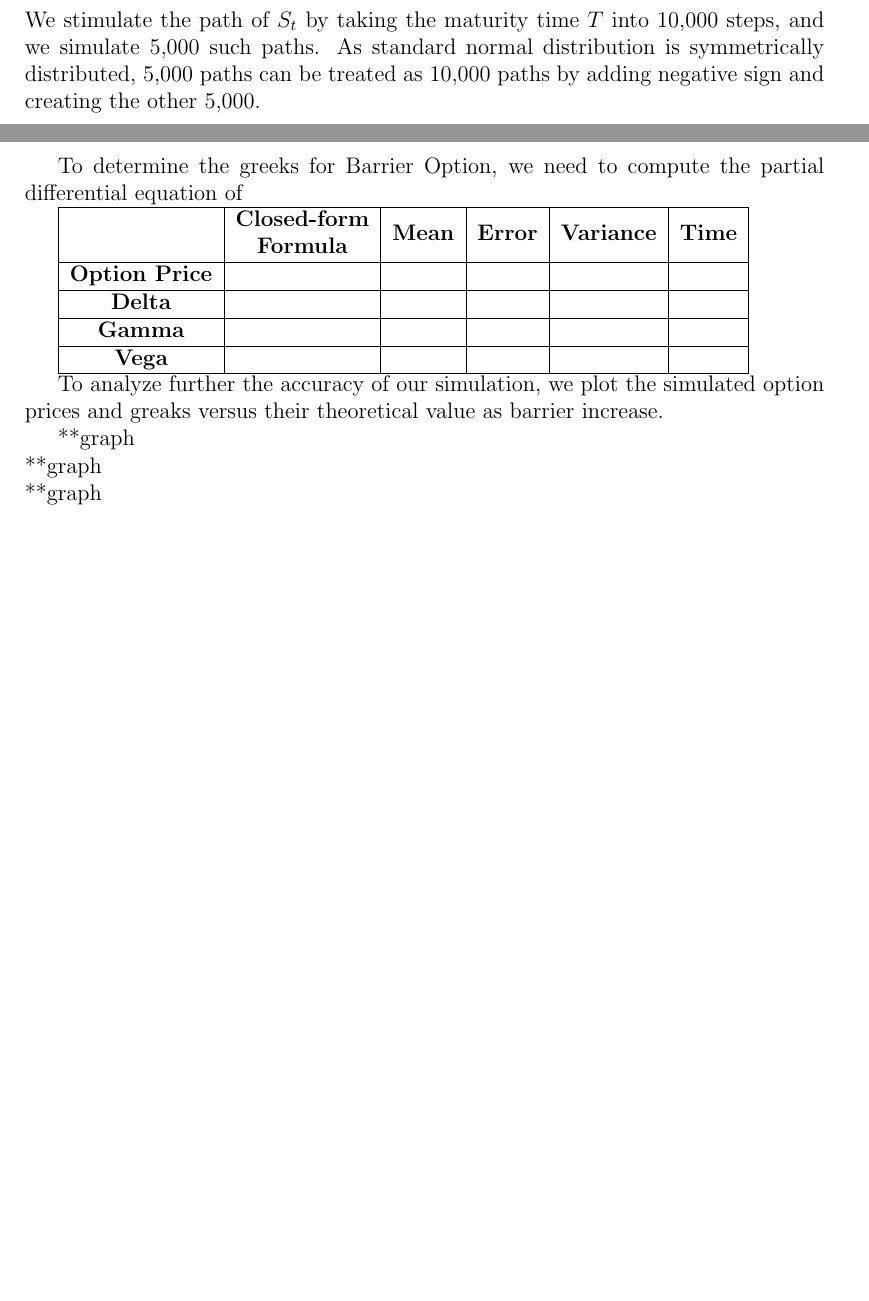
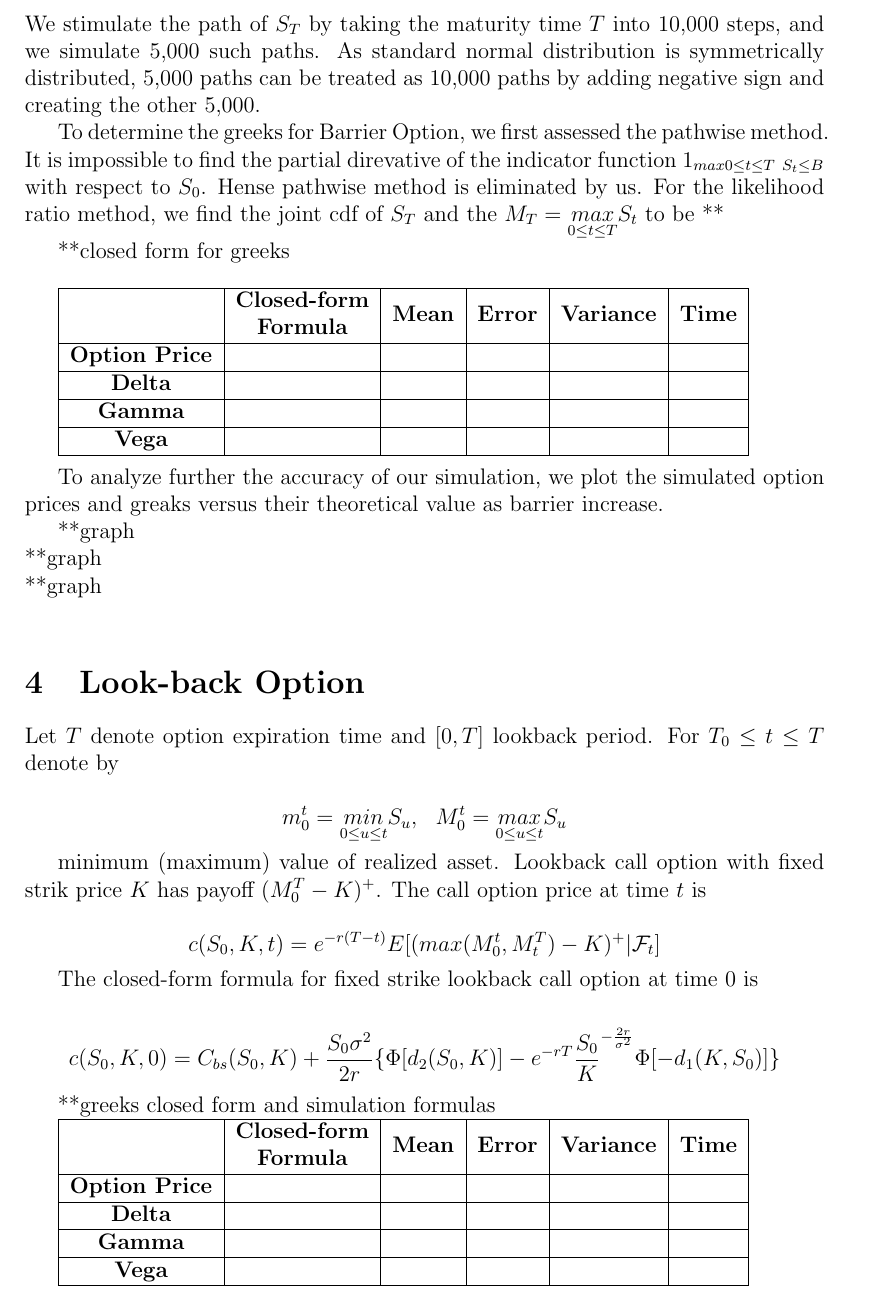
Before and after one commit to ChebbiL/barrier-and-look-back-options, a LaTeX document (report/report_group3.tex): two parts of pages 5 and 6 of 8 before the commit and part of page 6 of 8 after it, the two joined at a grey line, cut so that both start at the same text, the shorter picture padded with empty space. Compiled offline with pdfLaTeX.

Commit message:
Updated by 7/3 Wed afternoon

```diff
--- a/report/report_group3.tex
+++ b/report/report_group3.tex
@@ -247,9 +257,12 @@ Where $C_{bs}$ and $d_{1}$ are as stated in the Black-Scholes formula (1), and $
 **need Closed-form for greeks...
 \\
 \\
-We stimulate the path of $S_t$ by taking the maturity time $T$ into 10,000 steps, and we simulate 5,000 such paths. As standard normal distribution is symmetrically distributed, 5,000 paths can be treated as 10,000 paths by adding negative sign and creating the other 5,000.
+We stimulate the path of $S_T$ by taking the maturity time $T$ into 10,000 steps, and we simulate 5,000 such paths. As standard normal distribution is symmetrically distributed, 5,000 paths can be treated as 10,000 paths by adding negative sign and creating the other 5,000.
 
-To determine the greeks for Barrier Option, we need to compute the partial differential equation of
+To determine the greeks for Barrier Option, we first assessed the pathwise method. It is impossible to find the partial direvative of the indicator function $1_{max 0\leq t\leq T \  S_t\leq B}$  with respect to $S_0$. Hense pathwise method is eliminated by us. For the likelihood ratio method, we find the joint cdf of $S_T$ and the  $M_T = \underset{0 \leq t \leq T}{max} S_t$ to be **
+
+**closed form for greeks
+\\
 
 
 
@@ -261,7 +274,7 @@ To determine the greeks for Barrier Option, we need to compute the partial diffe
 \textbf{Delta}        &                                                                                             &               &                &                   &               \\ \hline
 \textbf{Gamma}        &                                                                                             &               &                &                   &               \\ \hline
 \textbf{Vega}         &                                                                                             &               &                &                   &               \\ \hline
-\end{tabular}
+\end{tabular}\\
 
 
 
@@ -271,6 +284,32 @@ To analyze further the accuracy of our simulation, we plot the simulated option
 **graph\\
 **graph\\
 
+
+\section{Look-back Option}
+
+Let $T$ denote option expiration time and $[0,T]$ lookback period. For $T_0 \leq t\leq T$ denote by
+
+$$m^t_{0} =\underset{0 \leq u \leq t}{min}  S_u, \ \   M^t_{0} = \underset{0 \leq u \leq t}{max} S_u$$
+
+minimum (maximum) value of realized asset. Lookback call option with fixed strik price $K$ has payoff $(M^T_{0}-K)^+$. The call option price at time $t$ is
+
+$$c(S_0,K,t) = e^{-r(T-t)}E[(max(M^t_0,M^T_t)-K)^+|\mathcal{F}_t] $$
+
+The closed-form formula for fixed strike lookback call option at time 0 is
+
+$$c(S_0,K,0)=C_{bs}(S_0,K) + \frac{S_0\sigma^2}{2r}\{ \Phi[d_2(S_0,K)]-e^{-rT}\frac{S_0}{K}^{-\frac{2r}{\sigma^2}} \Phi[-d_1(K,S_0)]\}$$
+
+**greeks closed form and simulation formulas
+
+\label{my-label}
+\begin{tabular}{|c|l|c|c|c|c|}
+\hline
+                      & \multicolumn{1}{c|}{\textbf{\begin{tabular}[c]{@{}c@{}}Closed-form\\ Formula\end{tabular}}} & \textbf{Mean} & \textbf{Error} & \textbf{Variance} & \textbf{Time} \\ \hline
+\textbf{Option Price} &                                                                                             &               &                &                   &               \\ \hline
+\textbf{Delta}        &                                                                                             &               &                &                   &               \\ \hline
+\textbf{Gamma}        &                                                                                             &               &                &                   &               \\ \hline
+\textbf{Vega}         &                                                                                             &               &                &                   &               \\ \hline
+\end{tabular}\\
 
 \newpage
 
```
Also changed, not shown: report/report_group3.tex (44 more changed lines).
